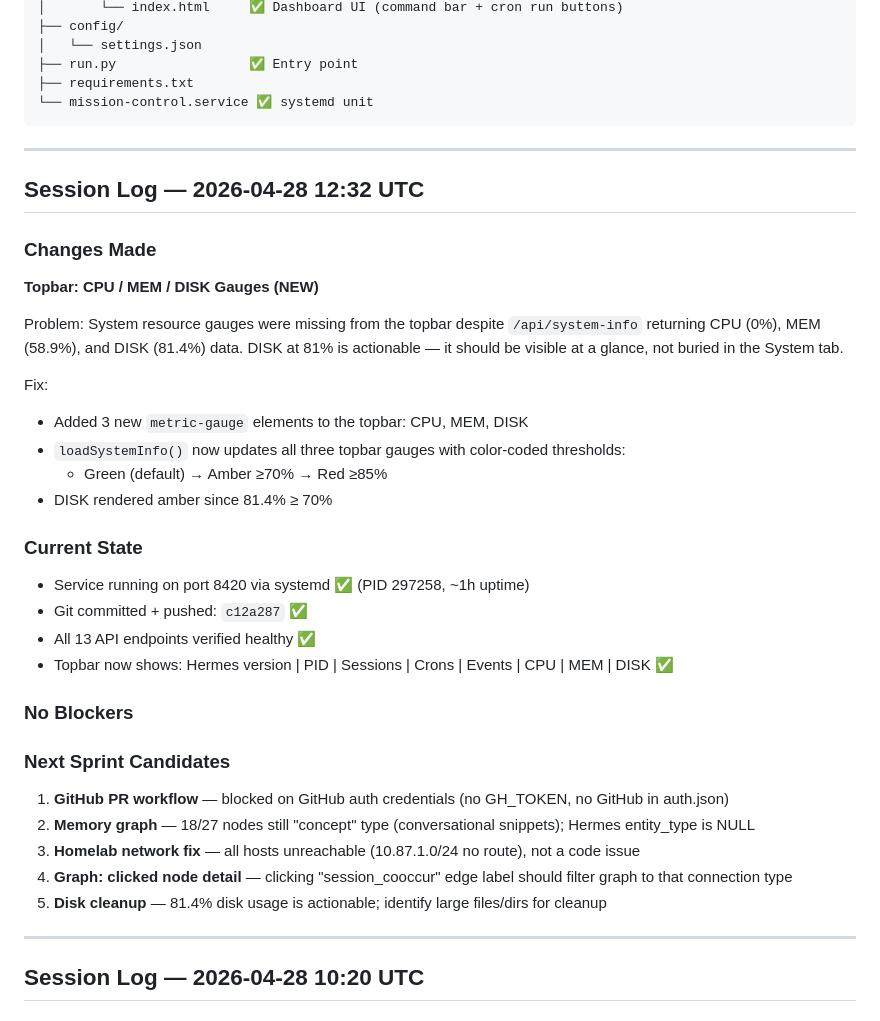
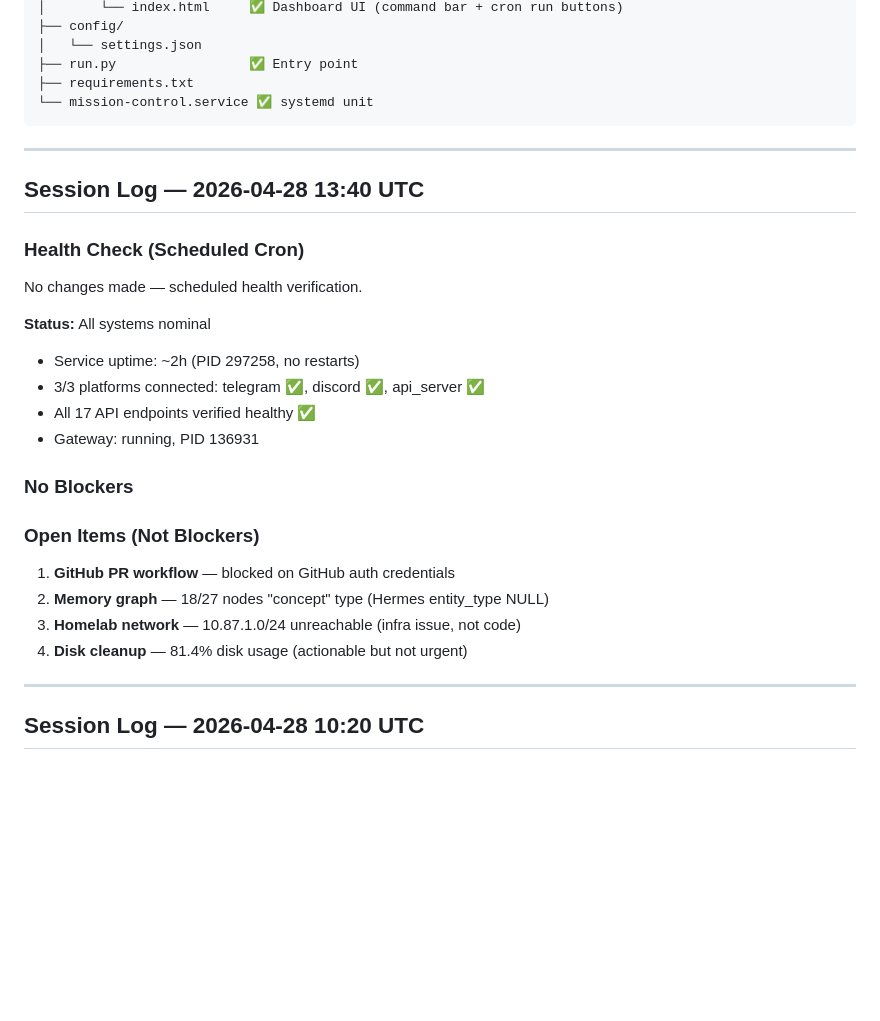
Before and after one commit to this-bytes/mission-control, a Markdown page: PLAN.md, the part around the change. Drawn GitHub-style; blank space fills up the shorter version.

Commit message:
Plan: session log 2026-04-28 13:40 UTC — health check, all nominal

```diff
--- a/PLAN.md
+++ b/PLAN.md
@@ -195,34 +195,25 @@ Single-page dashboard (no page reloads). Served by FastAPI + uvicorn as systemd
 
 ---
 
-## Session Log — 2026-04-28 12:32 UTC
-
-### Changes Made
-
-**Topbar: CPU / MEM / DISK Gauges (NEW)**
-
-Problem: System resource gauges were missing from the topbar despite `/api/system-info` returning CPU (0%), MEM (58.9%), and DISK (81.4%) data. DISK at 81% is actionable — it should be visible at a glance, not buried in the System tab.
-
-Fix:
-- Added 3 new `metric-gauge` elements to the topbar: CPU, MEM, DISK
-- `loadSystemInfo()` now updates all three topbar gauges with color-coded thresholds:
-  - Green (default) → Amber ≥70% → Red ≥85%
-- DISK rendered amber since 81.4% ≥ 70%
-
-### Current State
-- Service running on port 8420 via systemd ✅ (PID 297258, ~1h uptime)
-- Git committed + pushed: `c12a287` ✅
-- All 13 API endpoints verified healthy ✅
-- Topbar now shows: Hermes version | PID | Sessions | Crons | Events | CPU | MEM | DISK ✅
-
-### No Blockers
-
-### Next Sprint Candidates
-1. **GitHub PR workflow** — blocked on GitHub auth credentials (no GH_TOKEN, no GitHub in auth.json)
-2. **Memory graph** — 18/27 nodes still "concept" type (conversational snippets); Hermes entity_type is NULL
-3. **Homelab network fix** — all hosts unreachable (10.87.1.0/24 no route), not a code issue
-4. **Graph: clicked node detail** — clicking "session_cooccur" edge label should filter graph to that connection type
-5. **Disk cleanup** — 81.4% disk usage is actionable; identify large files/dirs for cleanup
+## Session Log — 2026-04-28 13:40 UTC
+
+### Health Check (Scheduled Cron)
+
+No changes made — scheduled health verification.
+
+**Status:** All systems nominal
+- Service uptime: ~2h (PID 297258, no restarts)
+- 3/3 platforms connected: telegram ✅, discord ✅, api_server ✅
+- All 17 API endpoints verified healthy ✅
+- Gateway: running, PID 136931
+
+### No Blockers
+
+### Open Items (Not Blockers)
+1. **GitHub PR workflow** — blocked on GitHub auth credentials
+2. **Memory graph** — 18/27 nodes "concept" type (Hermes entity_type NULL)
+3. **Homelab network** — 10.87.1.0/24 unreachable (infra issue, not code)
+4. **Disk cleanup** — 81.4% disk usage (actionable but not urgent)
 
 ---
 
```
